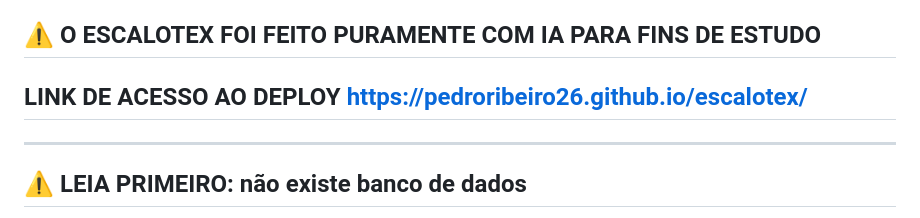
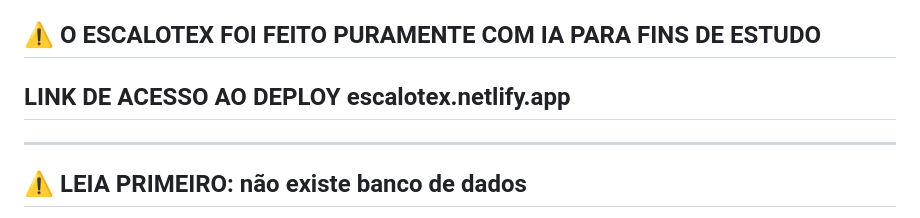
Before and after one commit to PedroRibeiro26/escalotex, a Markdown page: readme.md, the part around the change. Drawn GitHub-style.

```diff
--- a/readme.md
+++ b/readme.md
@@ -3,7 +3,7 @@
 Página para montar, controlar e imprimir diversos tipos de **escala de serviço** de uma unidade: **cabo de dia**, **plantões**, **técnico de dia**, **guia de TFM** e por ai vai, contagem de **folga**, **dispensas**, **trocas de serviço** e **histórico** de tudo o que foi lançado.
 
 ## ⚠️ O ESCALOTEX FOI FEITO PURAMENTE COM IA PARA FINS DE ESTUDO
-## LINK DE ACESSO AO DEPLOY https://pedroribeiro26.github.io/escalotex/
+## LINK DE ACESSO AO DEPLOY escalotex.netlify.app
 
 ---
 
```
